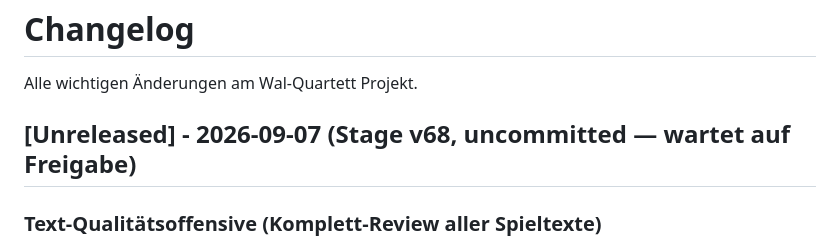
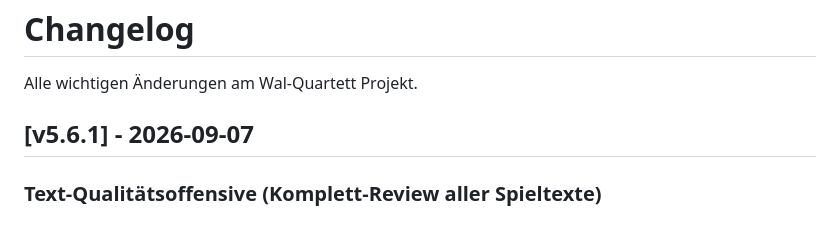
Before and after one commit to GGValueInc/whale-quartett, a Markdown page: CHANGELOG.md, the part around the change. Drawn GitHub-style.

Commit message:
changelog: mark v5.6.1 released

```diff
--- a/CHANGELOG.md
+++ b/CHANGELOG.md
@@ -2,7 +2,7 @@
 
 Alle wichtigen Änderungen am Wal-Quartett Projekt.
 
-## [Unreleased] - 2026-09-07 (Stage v68, uncommitted — wartet auf Freigabe)
+## [v5.6.1] - 2026-09-07
 
 ### Text-Qualitätsoffensive (Komplett-Review aller Spieltexte)
 - **Grammatik/Sprache:** „stundenlange" (Buckelwal), „Walschutz" (Südkaper), 2× „cards" → „Karten" (Spielende), Pottwal-Doppelsatz repariert
```
